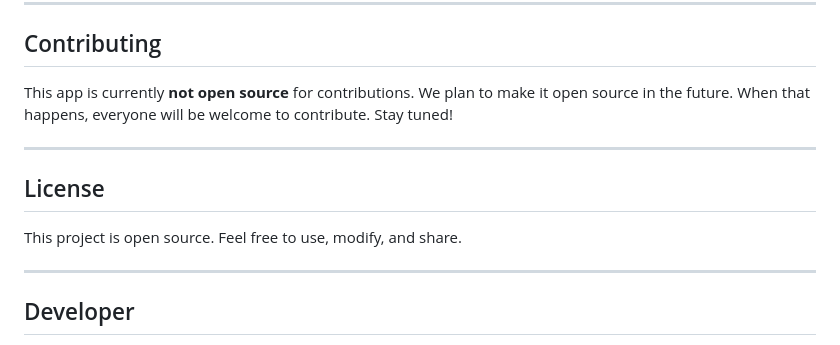
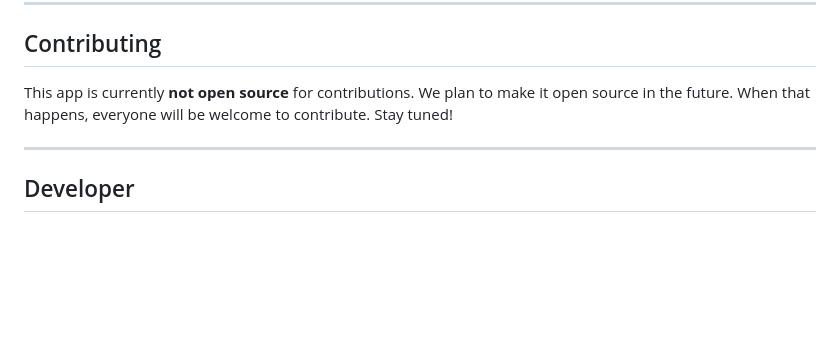
Before and after one commit to Snip3rMask/dd, a Markdown page: README.md, the part around one of its changes. Rendered like a GitHub page; blank space fills up the shorter version.

Commit message:
docs: remove license section, add visitor and download badges

```diff
--- a/README.md
+++ b/README.md
@@ -91,12 +95,6 @@ This app is currently **not open source** for contributions. We plan to make it
 
 ---
 
-## License
-
-This project is open source. Feel free to use, modify, and share.
-
----
-
 ## Developer
 
 - **GitHub:** [@Snip3rMask](https://github.com/Snip3rMask)
```
Also changed, not shown: other parts of README.md (+5 -1 lines).
